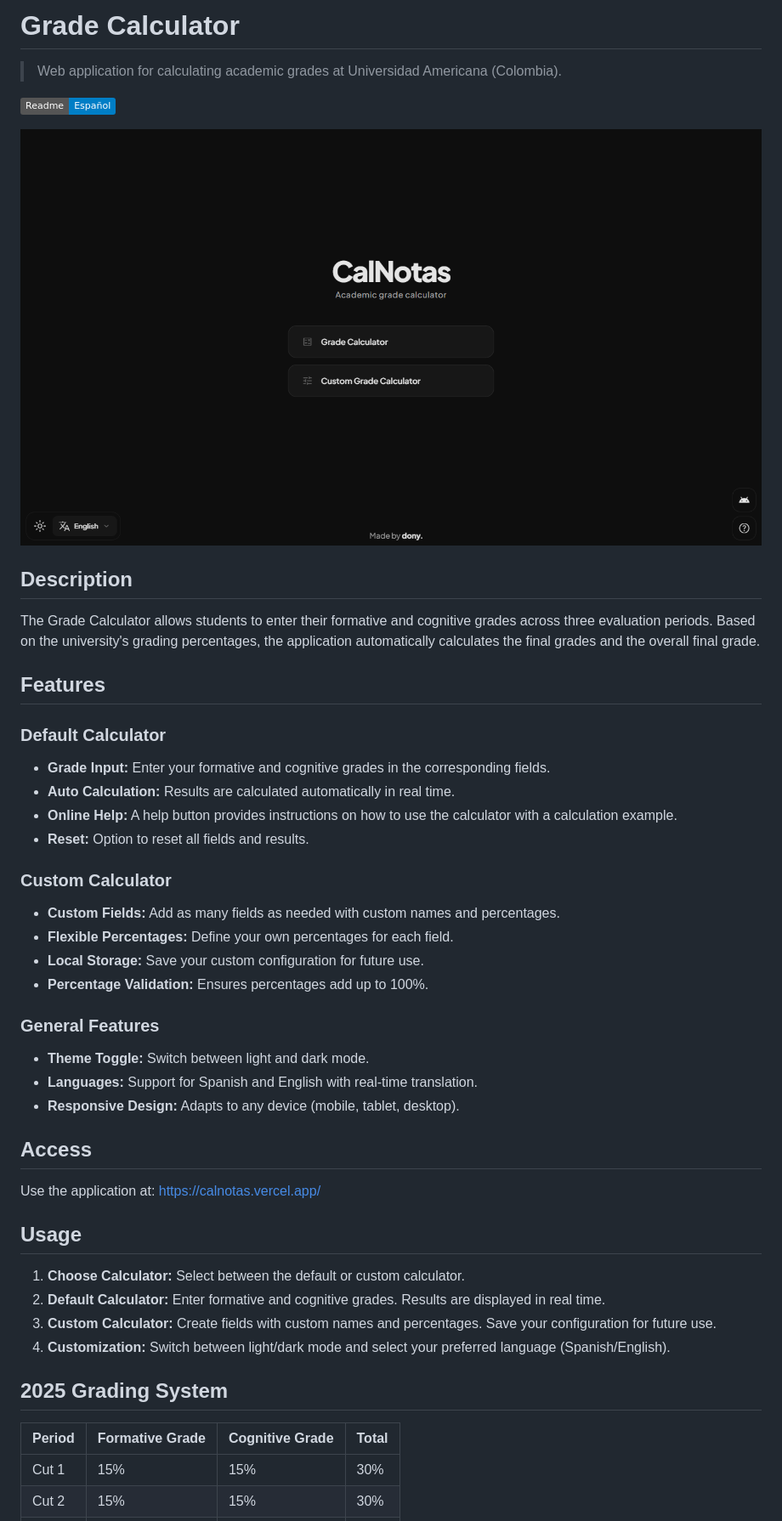
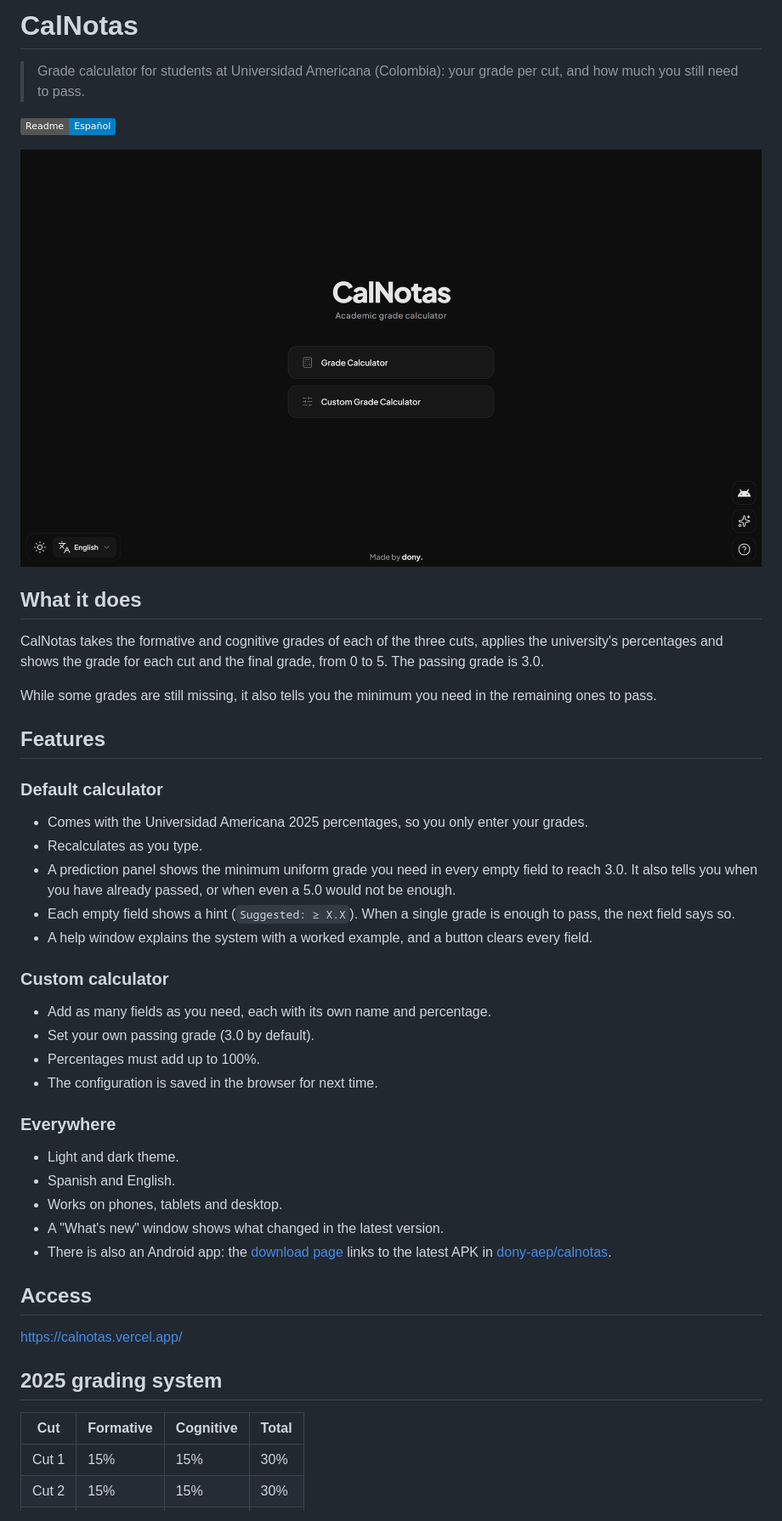
Before and after one commit to dony-aep/calculadora-notas, a Markdown page: README.md, the part around one of its changes. Shown at 85% size. Drawn GitHub-style; pictures changed too: calnotas-preview.png; badges without logos.

```diff
--- a/README.md
+++ b/README.md
@@ -1,6 +1,6 @@
-# Grade Calculator
+# CalNotas
 
-> Web application for calculating academic grades at Universidad Americana (Colombia).
+> Grade calculator for students at Universidad Americana (Colombia): your grade per cut, and how much you still need to pass.
 
 [![Español](https://img.shields.io/badge/Readme-Español-blue)](README.es.md)
 
@@ -8,42 +8,43 @@
 
-## Description
+## What it does
 
-The Grade Calculator allows students to enter their formative and cognitive grades across three evaluation periods. Based on the university's grading percentages, the application automatically calculates the final grades and the overall final grade.
+CalNotas takes the formative and cognitive grades of each of the three cuts, applies the university's percentages and shows the grade for each cut and the final grade, from 0 to 5. The passing grade is 3.0.
+
+While some grades are still missing, it also tells you the minimum you need in the remaining ones to pass.
 
 ## Features
 
-### Default Calculator
-- **Grade Input:** Enter your formative and cognitive grades in the corresponding fields.
-- **Auto Calculation:** Results are calculated automatically in real time.
-- **Online Help:** A help button provides instructions on how to use the calculator with a calculation example.
-- **Reset:** Option to reset all fields and results.
+### Default calculator
 
-### Custom Calculator
-- **Custom Fields:** Add as many fields as needed with custom names and percentages.
-- **Flexible Percentages:** Define your own percentages for each field.
-- **Local Storage:** Save your custom configuration for future use.
-- **Percentage Validation:** Ensures percentages add up to 100%.
+- Comes with the Universidad Americana 2025 percentages, so you only enter your grades.
+- Recalculates as you type.
+- A prediction panel shows the minimum uniform grade you need in every empty field to reach 3.0. It also tells you when you have already passed, or when even a 5.0 would not be enough.
+- Each empty field shows a hint (`Suggested: ≥ X.X`). When a single grade is enough to pass, the next field says so.
+- A help window explains the system with a worked example, and a button clears every field.
 
-### General Features
-- **Theme Toggle:** Switch between light and dark mode.
-- **Languages:** Support for Spanish and English with real-time translation.
-- **Responsive Design:** Adapts to any device (mobile, tablet, desktop).
+### Custom calculator
+
+- Add as many fields as you need, each with its own name and percentage.
+- Set your own passing grade (3.0 by default).
+- Percentages must add up to 100%.
+- The configuration is saved in the browser for next time.
+
+### Everywhere
+
+- Light and dark theme.
+- Spanish and English.
+- Works on phones, tablets and desktop.
+- A "What's new" window shows what changed in the latest version.
+- There is also an Android app: the [download page](https://calnotas.vercel.app/app-download) links to the latest APK in [dony-aep/calnotas](https://github.com/dony-aep/calnotas/releases/latest).
 
 ## Access
 
-Use the application at: [https://calnotas.vercel.app/](https://calnotas.vercel.app/)
+[https://calnotas.vercel.app/](https://calnotas.vercel.app/)
 
-## Usage
+## 2025 grading system
 
-1. **Choose Calculator:** Select between the default or custom calculator.
-2. **Default Calculator:** Enter formative and cognitive grades. Results are displayed in real time.
-3. **Custom Calculator:** Create fields with custom names and percentages. Save your configuration for future use.
-4. **Customization:** Switch between light/dark mode and select your preferred language (Spanish/English).
-
-## 2025 Grading System
-
-| Period | Formative Grade | Cognitive Grade | Total |
-|--------|----------------|----------------|-------|
+| Cut | Formative | Cognitive | Total |
+|-----|-----------|-----------|-------|
 | Cut 1 | 15% | 15% | 30% |
 | Cut 2 | 15% | 15% | 30% |
 | Cut 3 | 20% | 20% | 40% |
```
Also changed, not shown: other parts of README.md (+6 -6 lines), README.es.md (+38 -35 lines), calnotas-preview-es.png (added).
